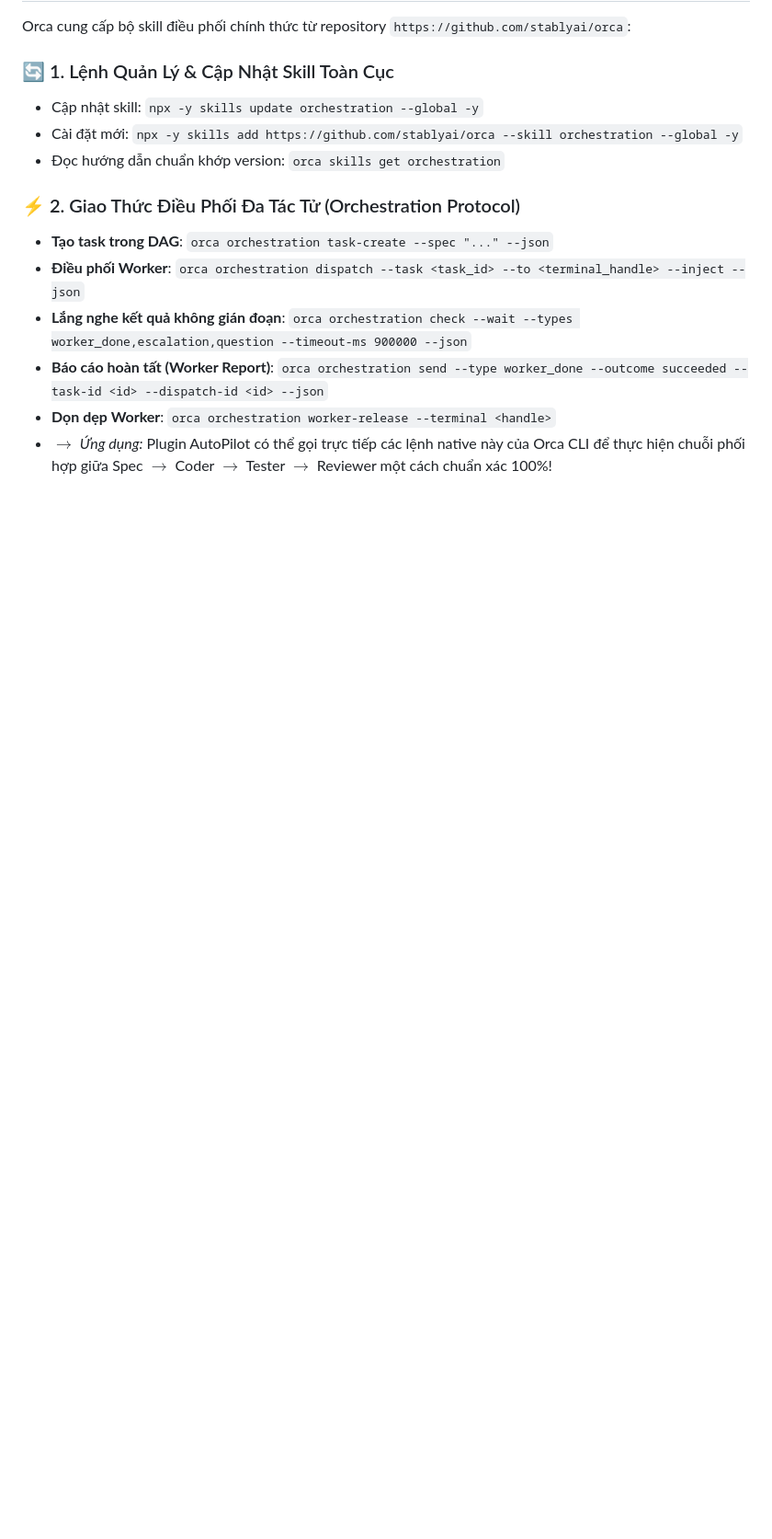
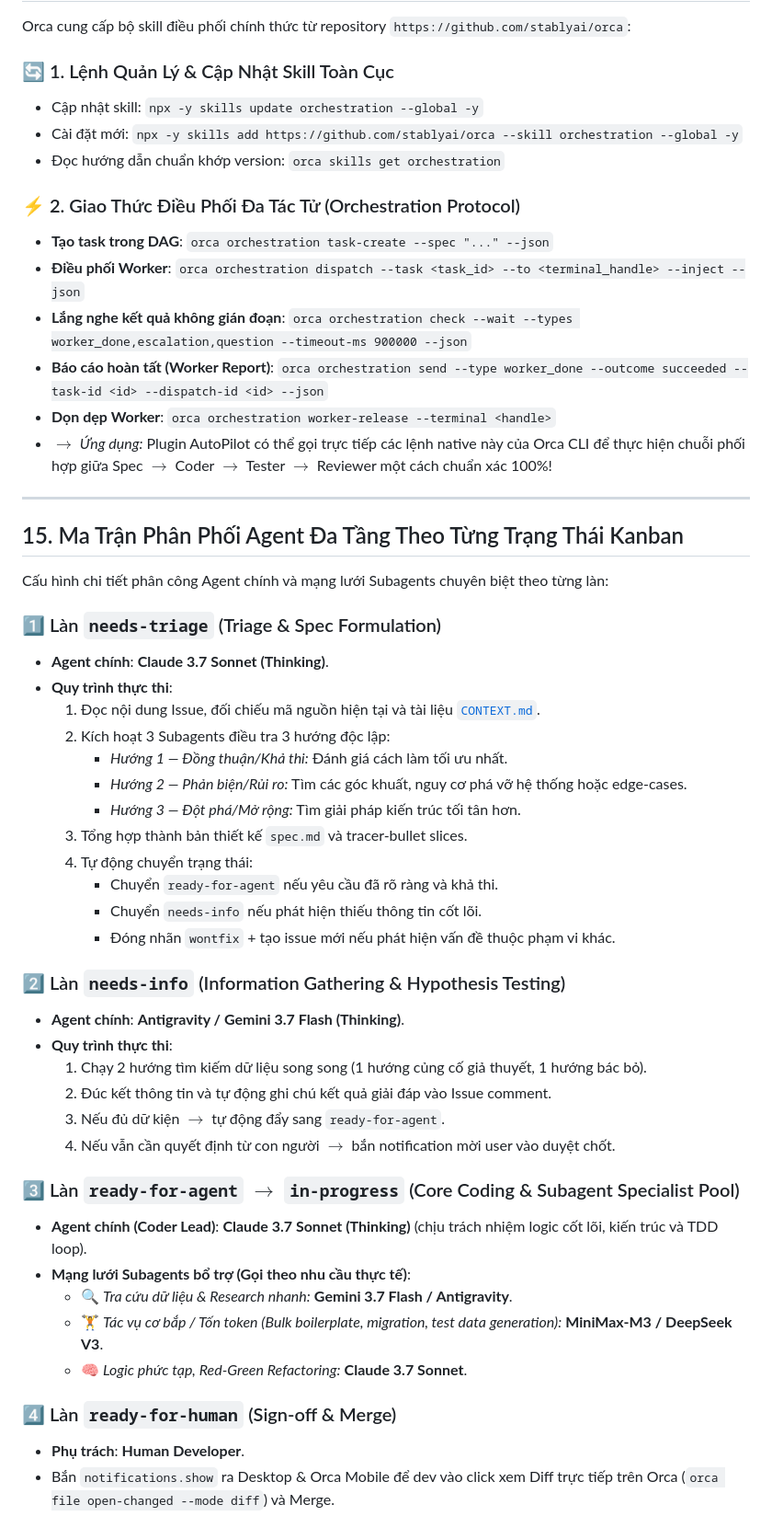
Before and after one commit to minhdevtry/orca-plugin, a Markdown page: note.md, the part around the change. Shown at 92% size. Rendered like a GitHub page; blank space fills up the shorter version.

Commit message:
docs: define Status-Based Multi-Agent & Subagent Dispatching Matrix (Claude 3.7, Gemini 3.7, MiniMax-M3, Antigravity)

```diff
--- a/note.md
+++ b/note.md
@@ -280,3 +280,42 @@ Orca cung cấp bộ skill điều phối chính thức từ repository `https:/
 - **Báo cáo hoàn tất (Worker Report)**: `orca orchestration send --type worker_done --outcome succeeded --task-id <id> --dispatch-id <id> --json`
 - **Dọn dẹp Worker**: `orca orchestration worker-release --terminal <handle>`
 - $\rightarrow$ *Ứng dụng:* Plugin AutoPilot có thể gọi trực tiếp các lệnh native này của Orca CLI để thực hiện chuỗi phối hợp giữa Spec $\rightarrow$ Coder $\rightarrow$ Tester $\rightarrow$ Reviewer một cách chuẩn xác 100%!
+
+---
+
+## 15. Ma Trận Phân Phối Agent Đa Tầng Theo Từng Trạng Thái Kanban
+
+Cấu hình chi tiết phân công Agent chính và mạng lưới Subagents chuyên biệt theo từng làn:
+
+### 1️⃣ Làn `needs-triage` (Triage & Spec Formulation)
+- **Agent chính**: **Claude 3.7 Sonnet (Thinking)**.
+- **Quy trình thực thi**:
+  1. Đọc nội dung Issue, đối chiếu mã nguồn hiện tại và tài liệu [`CONTEXT.md`](file:///home/minhdn3/Documents/orca-dhs/CONTEXT.md).
+  2. Kích hoạt 3 Subagents điều tra 3 hướng độc lập:
+     - *Hướng 1 — Đồng thuận/Khả thi:* Đánh giá cách làm tối ưu nhất.
+     - *Hướng 2 — Phản biện/Rủi ro:* Tìm các góc khuất, nguy cơ phá vỡ hệ thống hoặc edge-cases.
+     - *Hướng 3 — Đột phá/Mở rộng:* Tìm giải pháp kiến trúc tối tân hơn.
+  3. Tổng hợp thành bản thiết kế `spec.md` và tracer-bullet slices.
+  4. Tự động chuyển trạng thái:
+     - Chuyển `ready-for-agent` nếu yêu cầu đã rõ ràng và khả thi.
+     - Chuyển `needs-info` nếu phát hiện thiếu thông tin cốt lõi.
+     - Đóng nhãn `wontfix` + tạo issue mới nếu phát hiện vấn đề thuộc phạm vi khác.
+
+### 2️⃣ Làn `needs-info` (Information Gathering & Hypothesis Testing)
+- **Agent chính**: **Antigravity / Gemini 3.7 Flash (Thinking)**.
+- **Quy trình thực thi**:
+  1. Chạy 2 hướng tìm kiếm dữ liệu song song (1 hướng củng cố giả thuyết, 1 hướng bác bỏ).
+  2. Đúc kết thông tin và tự động ghi chú kết quả giải đáp vào Issue comment.
+  3. Nếu đủ dữ kiện $\rightarrow$ tự động đẩy sang `ready-for-agent`.
+  4. Nếu vẫn cần quyết định từ con người $\rightarrow$ bắn notification mời user vào duyệt chốt.
+
+### 3️⃣ Làn `ready-for-agent` $\rightarrow$ `in-progress` (Core Coding & Subagent Specialist Pool)
+- **Agent chính (Coder Lead)**: **Claude 3.7 Sonnet (Thinking)** (chịu trách nhiệm logic cốt lõi, kiến trúc và TDD loop).
+- **Mạng lưới Subagents bổ trợ (Gọi theo nhu cầu thực tế)**:
+  - 🔍 *Tra cứu dữ liệu & Research nhanh:* **Gemini 3.7 Flash / Antigravity**.
+  - 🏋️ *Tác vụ cơ bắp / Tốn token (Bulk boilerplate, migration, test data generation):* **MiniMax-M3 / DeepSeek V3**.
+  - 🧠 *Logic phức tạp, Red-Green Refactoring:* **Claude 3.7 Sonnet**.
+
+### 4️⃣ Làn `ready-for-human` (Sign-off & Merge)
+- **Phụ trách**: **Human Developer**.
+- Bắn `notifications.show` ra Desktop & Orca Mobile để dev vào click xem Diff trực tiếp trên Orca (`orca file open-changed --mode diff`) và Merge.
```
Also changed, not shown: CONTEXT.md (+9 -0 lines), docs/adr/0001-autonomous-multi-agent-kanban-architecture.md (+8 -0 lines).
